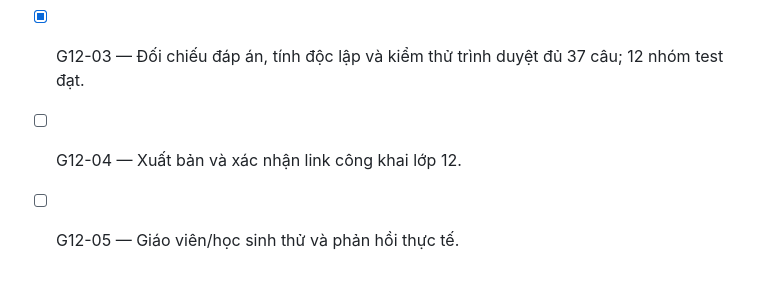
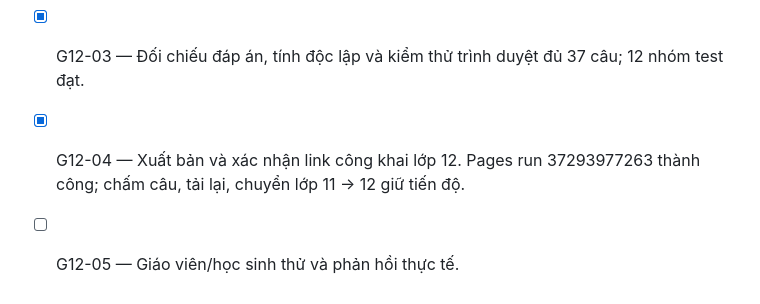
Before and after one commit to actack91/vat-li-cung-thay-quang, a Markdown page: TASKS.md, the part around the change. Rendered like a GitHub page.

```diff
--- a/TASKS.md
+++ b/TASKS.md
@@ -69,5 +69,5 @@ G10-05: xác nhận Pages run 36984238890 thành công; link ?grade=10 đã ch
 - [x] G12-01 — Đọc đề và đáp án 7101; nhập 37 câu/ý có nguồn, gợi ý, lời giải và dữ kiện chung.
 - [x] G12-02 — Bộ chọn ba lớp, ba trạm nhiệt học, hướng dẫn riêng và khoá tiến độ lớp 12 riêng.
 - [x] G12-03 — Đối chiếu đáp án, tính độc lập và kiểm thử trình duyệt đủ 37 câu; 12 nhóm test đạt.
-- [ ] G12-04 — Xuất bản và xác nhận link công khai lớp 12.
+- [x] G12-04 — Xuất bản và xác nhận link công khai lớp 12. Pages run 37293977263 thành công; chấm câu, tải lại, chuyển lớp 11 → 12 giữ tiến độ.
 - [ ] G12-05 — Giáo viên/học sinh thử và phản hồi thực tế.
```
Also changed, not shown: TEST_REPORT.md (+3 -0 lines).
